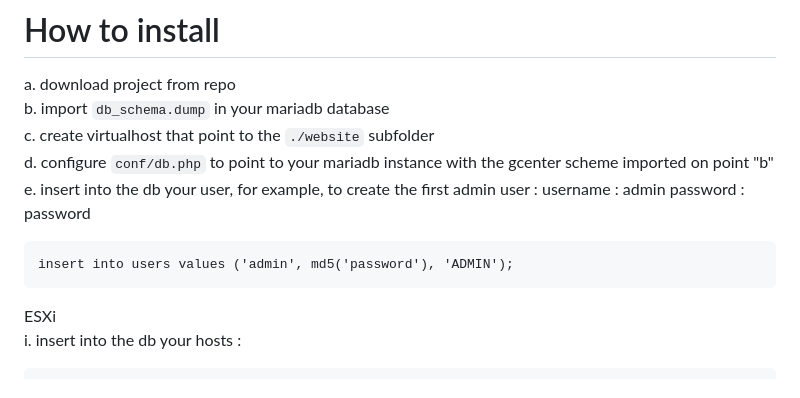
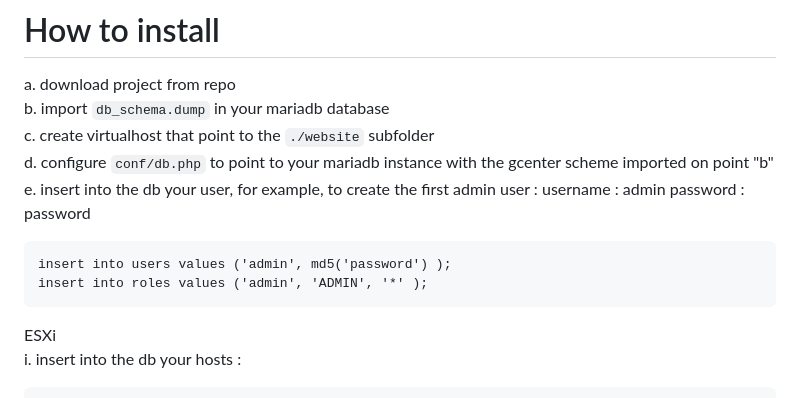
Before and after one commit to gcaglio/gCenter, a Markdown page: README.md, the part around the change. GitHub-like rendering.

````diff
--- a/README.md
+++ b/README.md
@@ -40,7 +40,8 @@ e. insert into the db your user, for example, to create the first admin user :
    username : admin
    password : password
    ```
-   insert into users values ('admin', md5('password'), 'ADMIN');
+   insert into users values ('admin', md5('password') );
+   insert into roles values ('admin', 'ADMIN', '*' );
    ```
 
 
````
Also changed, not shown: website/images/logout.png (added), 2 other files.
